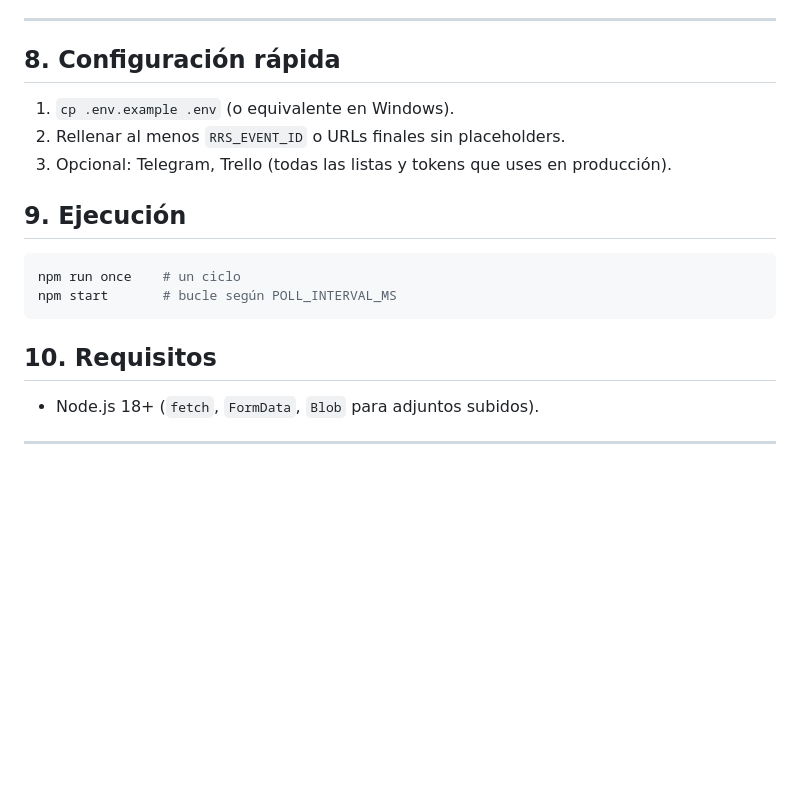
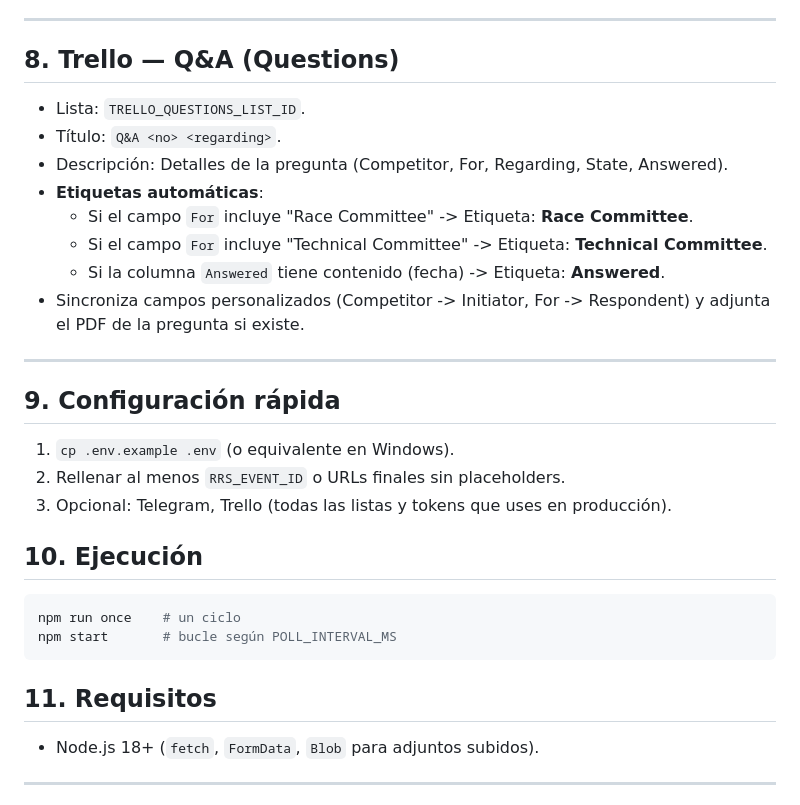
Before and after one commit to LuisoFerrandiz/RRSMonitor, a Markdown page: README.md, the part around one of its changes. Drawn GitHub-style; blank space fills up the shorter version.

````diff
--- a/README.md
+++ b/README.md
@@ -127,20 +138,33 @@ Esto se aplica a **todas** las tarjetas de audiencia que sigan mapeadas en `trel
 
 ---
 
-## 8. Configuración rápida
+## 8. Trello — Q&A (Questions)
+
+- Lista: `TRELLO_QUESTIONS_LIST_ID`.
+- Título: `Q&A <no> <regarding>`.
+- Descripción: Detalles de la pregunta (Competitor, For, Regarding, State, Answered).
+- **Etiquetas automáticas**:
+    - Si el campo `For` incluye "Race Committee" -> Etiqueta: **Race Committee**.
+    - Si el campo `For` incluye "Technical Committee" -> Etiqueta: **Technical Committee**.
+    - Si la columna `Answered` tiene contenido (fecha) -> Etiqueta: **Answered**.
+- Sincroniza campos personalizados (Competitor -> Initiator, For -> Respondent) y adjunta el PDF de la pregunta si existe.
+
+---
+
+## 9. Configuración rápida
 
 1. `cp .env.example .env` (o equivalente en Windows).
 2. Rellenar al menos `RRS_EVENT_ID` o URLs finales sin placeholders.
 3. Opcional: Telegram, Trello (todas las listas y tokens que uses en producción).
 
-## 9. Ejecución
+## 10. Ejecución
 
 ```bash
 npm run once    # un ciclo
 npm start       # bucle según POLL_INTERVAL_MS
 ```
 
-## 10. Requisitos
+## 11. Requisitos
 
 - Node.js 18+ (`fetch`, `FormData`, `Blob` para adjuntos subidos).
 
````
Also changed, not shown: other parts of README.md (+35 -78 lines).
